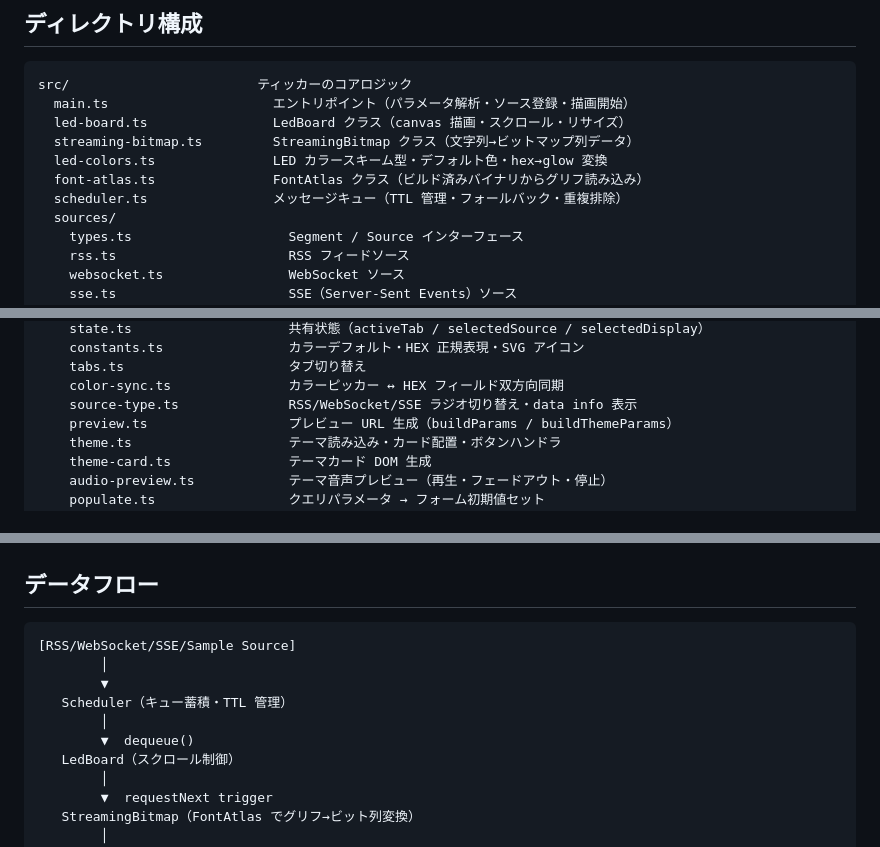
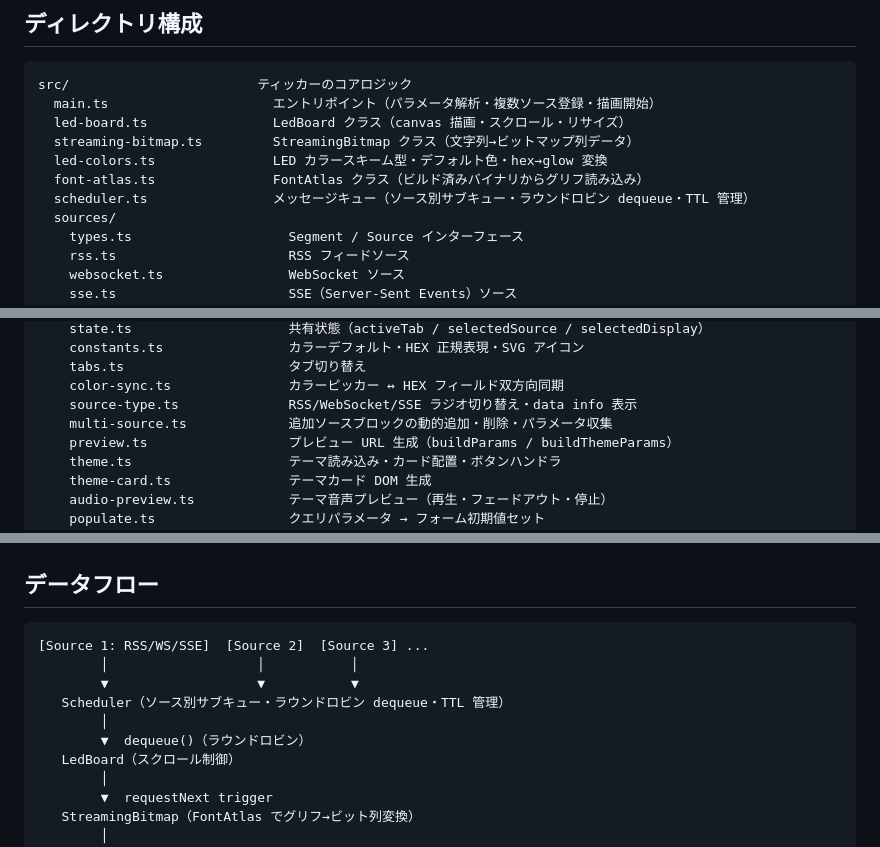
Before and after one commit to vividoyomogimochi/led-news-ticker, a Markdown page: ARCHITECTURE.md, 3 parts joined by grey strips. Drawn GitHub-style.

````diff
--- a/ARCHITECTURE.md
+++ b/ARCHITECTURE.md
@@ -16,12 +16,12 @@ Vite の `build.rollupOptions.input` に 3 つとも登録済み。
 
 ```
 src/                        ティッカーのコアロジック
-  main.ts                     エントリポイント（パラメータ解析・ソース登録・描画開始）
+  main.ts                     エントリポイント（パラメータ解析・複数ソース登録・描画開始）
   led-board.ts                LedBoard クラス（canvas 描画・スクロール・リサイズ）
   streaming-bitmap.ts         StreamingBitmap クラス（文字列→ビットマップ列データ）
   led-colors.ts               LED カラースキーム型・デフォルト色・hex→glow 変換
   font-atlas.ts               FontAtlas クラス（ビルド済みバイナリからグリフ読み込み）
-  scheduler.ts                メッセージキュー（TTL 管理・フォールバック・重複排除）
+  scheduler.ts                メッセージキュー（ソース別サブキュー・ラウンドロビン dequeue・TTL 管理）
   sources/
     types.ts                    Segment / Source インターフェース
     rss.ts                      RSS フィードソース
@@ -45,6 +45,7 @@ config/                     設定画面の UI
     tabs.ts                     タブ切り替え
     color-sync.ts               カラーピッカー ↔ HEX フィールド双方向同期
     source-type.ts              RSS/WebSocket/SSE ラジオ切り替え・data info 表示
+    multi-source.ts             追加ソースブロックの動的追加・削除・パラメータ収集
     preview.ts                  プレビュー URL 生成（buildParams / buildThemeParams）
     theme.ts                    テーマ読み込み・カード配置・ボタンハンドラ
     theme-card.ts               テーマカード DOM 生成
@@ -71,12 +72,12 @@ scripts/
 ## データフロー
 
 ```
-[RSS/WebSocket/SSE/Sample Source]
+[Source 1: RSS/WS/SSE]  [Source 2]  [Source 3] ...
+        │                   │           │
+        ▼                   ▼           ▼
+   Scheduler（ソース別サブキュー・ラウンドロビン dequeue・TTL 管理）
         │
-        ▼
-   Scheduler（キュー蓄積・TTL 管理）
-        │
-        ▼  dequeue()
+        ▼  dequeue()（ラウンドロビン）
    LedBoard（スクロール制御）
         │
         ▼  requestNext trigger
````
Also changed, not shown: README.md (+12 -0 lines).
